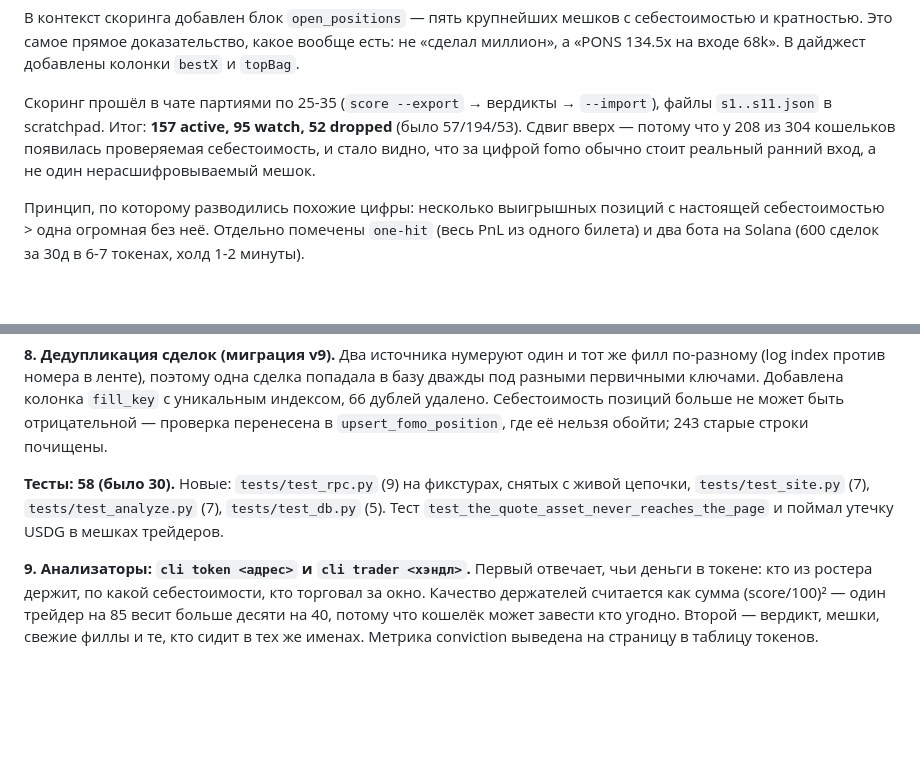
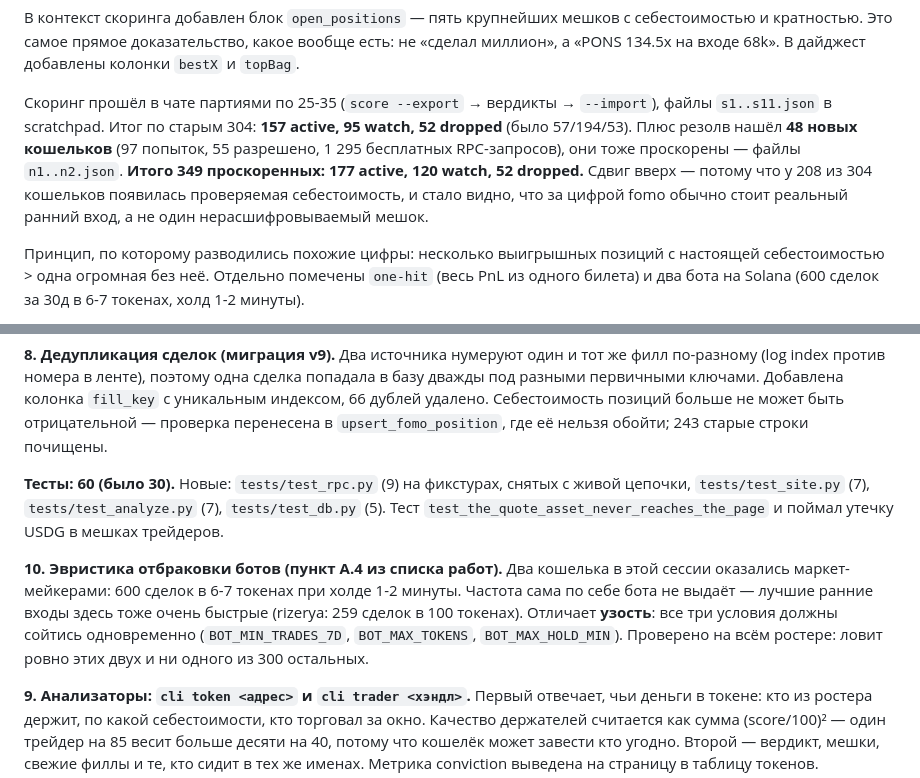
Before and after one commit to alvaropaixaodesouza-jpg/smart-money-radar, a Markdown page: docs/STATUS.md, 2 parts joined by grey strips. Rendered like a GitHub page; blank space fills up the shorter version.

Commit message:
Record the resolution run and the final roster in STATUS.md
Co-Authored-By: Claude Opus 5 <noreply@anthropic.com>

```diff
--- a/docs/STATUS.md
+++ b/docs/STATUS.md
@@ -38,7 +38,7 @@ USDG — долларовый стейбл Robinhood Chain, через него
 
 В контекст скоринга добавлен блок `open_positions` — пять крупнейших мешков с себестоимостью и кратностью. Это самое прямое доказательство, какое вообще есть: не «сделал миллион», а «PONS 134.5x на входе 68k». В дайджест добавлены колонки `bestX` и `topBag`.
 
-Скоринг прошёл в чате партиями по 25-35 (`score --export` → вердикты → `--import`), файлы `s1..s11.json` в scratchpad. Итог: **157 active, 95 watch, 52 dropped** (было 57/194/53). Сдвиг вверх — потому что у 208 из 304 кошельков появилась проверяемая себестоимость, и стало видно, что за цифрой fomo обычно стоит реальный ранний вход, а не один нерасшифровываемый мешок.
+Скоринг прошёл в чате партиями по 25-35 (`score --export` → вердикты → `--import`), файлы `s1..s11.json` в scratchpad. Итог по старым 304: **157 active, 95 watch, 52 dropped** (было 57/194/53). Плюс резолв нашёл **48 новых кошельков** (97 попыток, 55 разрешено, 1 295 бесплатных RPC-запросов), они тоже проскорены — файлы `n1..n2.json`. **Итого 349 проскоренных: 177 active, 120 watch, 52 dropped.** Сдвиг вверх — потому что у 208 из 304 кошельков появилась проверяемая себестоимость, и стало видно, что за цифрой fomo обычно стоит реальный ранний вход, а не один нерасшифровываемый мешок.
 
 Принцип, по которому разводились похожие цифры: несколько выигрышных позиций с настоящей себестоимостью > одна огромная без неё. Отдельно помечены `one-hit` (весь PnL из одного билета) и два бота на Solana (600 сделок за 30д в 6-7 токенах, холд 1-2 минуты).
 
@@ -46,7 +46,9 @@ USDG — долларовый стейбл Robinhood Chain, через него
 
 **8. Дедупликация сделок (миграция v9).** Два источника нумеруют один и тот же филл по-разному (log index против номера в ленте), поэтому одна сделка попадала в базу дважды под разными первичными ключами. Добавлена колонка `fill_key` с уникальным индексом, 66 дублей удалено. Себестоимость позиций больше не может быть отрицательной — проверка перенесена в `upsert_fomo_position`, где её нельзя обойти; 243 старые строки почищены.
 
-**Тесты: 58 (было 30).** Новые: `tests/test_rpc.py` (9) на фикстурах, снятых с живой цепочки, `tests/test_site.py` (7), `tests/test_analyze.py` (7), `tests/test_db.py` (5). Тест `test_the_quote_asset_never_reaches_the_page` и поймал утечку USDG в мешках трейдеров.
+**Тесты: 60 (было 30).** Новые: `tests/test_rpc.py` (9) на фикстурах, снятых с живой цепочки, `tests/test_site.py` (7), `tests/test_analyze.py` (7), `tests/test_db.py` (5). Тест `test_the_quote_asset_never_reaches_the_page` и поймал утечку USDG в мешках трейдеров.
+
+**10. Эвристика отбраковки ботов (пункт A.4 из списка работ).** Два кошелька в этой сессии оказались маркет-мейкерами: 600 сделок в 6-7 токенах при холде 1-2 минуты. Частота сама по себе бота не выдаёт — лучшие ранние входы здесь тоже очень быстрые (rizerya: 259 сделок в 100 токенах). Отличает **узость**: все три условия должны сойтись одновременно (`BOT_MIN_TRADES_7D`, `BOT_MAX_TOKENS`, `BOT_MAX_HOLD_MIN`). Проверено на всём ростере: ловит ровно этих двух и ни одного из 300 остальных.
 
 **9. Анализаторы: `cli token <адрес>` и `cli trader <хэндл>`.** Первый отвечает, чьи деньги в токене: кто из ростера держит, по какой себестоимости, кто торговал за окно. Качество держателей считается как сумма (score/100)² — один трейдер на 85 весит больше десяти на 40, потому что кошелёк может завести кто угодно. Второй — вердикт, мешки, свежие филлы и те, кто сидит в тех же именах. Метрика conviction выведена на страницу в таблицу токенов.
 
```
